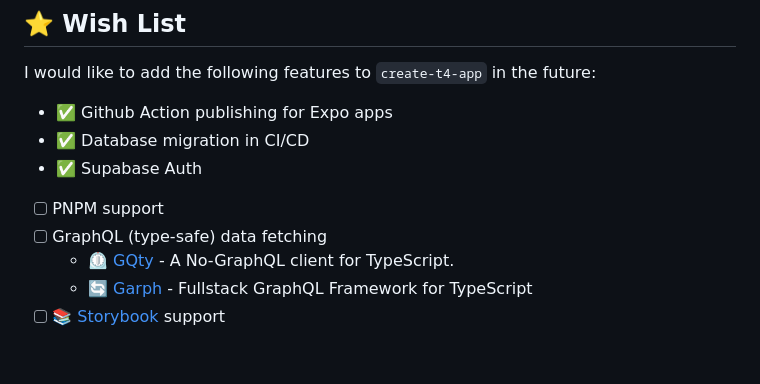
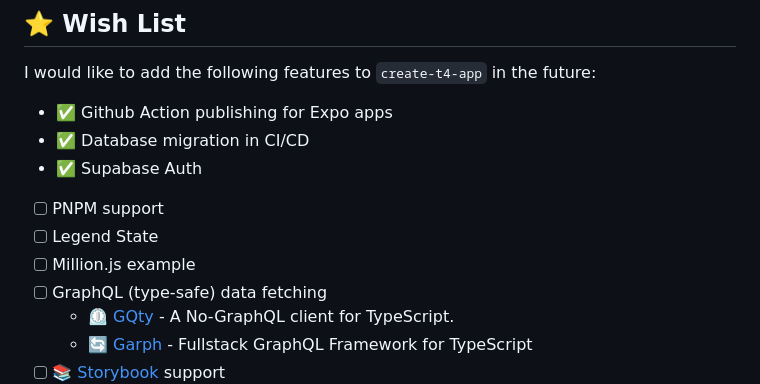
Before and after one commit to timothymiller/t4-app, a Markdown page: README.md, the part around the change. Drawn GitHub-style; blank space fills up the shorter version.

```diff
--- a/README.md
+++ b/README.md
@@ -191,6 +191,8 @@ I would like to add the following features to `create-t4-app` in the future:
 - ✅ Database migration in CI/CD
 - ✅ Supabase Auth
 - [ ] PNPM support
+- [ ] Legend State
+- [ ] Million.js example
 - [ ] GraphQL (type-safe) data fetching
   - ⏲️ [GQty](https://gqty.dev) - A No-GraphQL client for TypeScript.
   - 🔄 [Garph](https://garph.dev) - Fullstack GraphQL Framework for TypeScript
```
